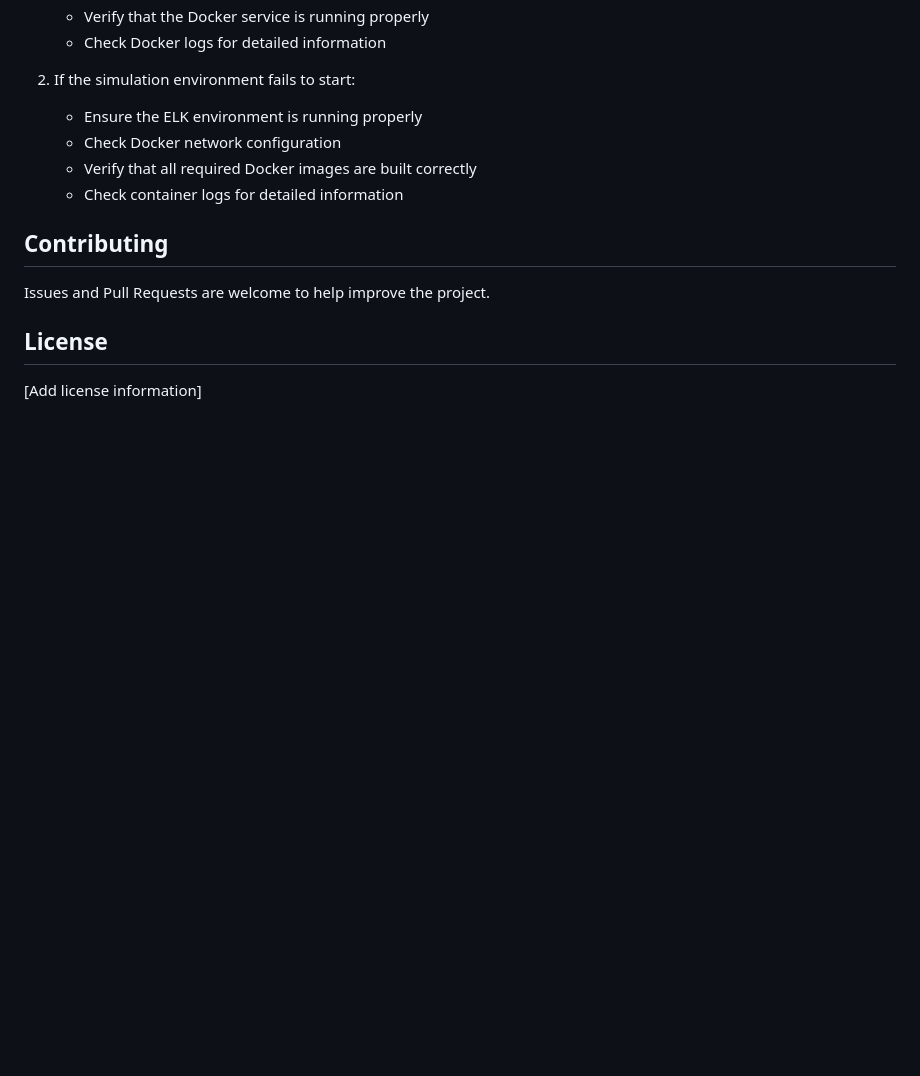
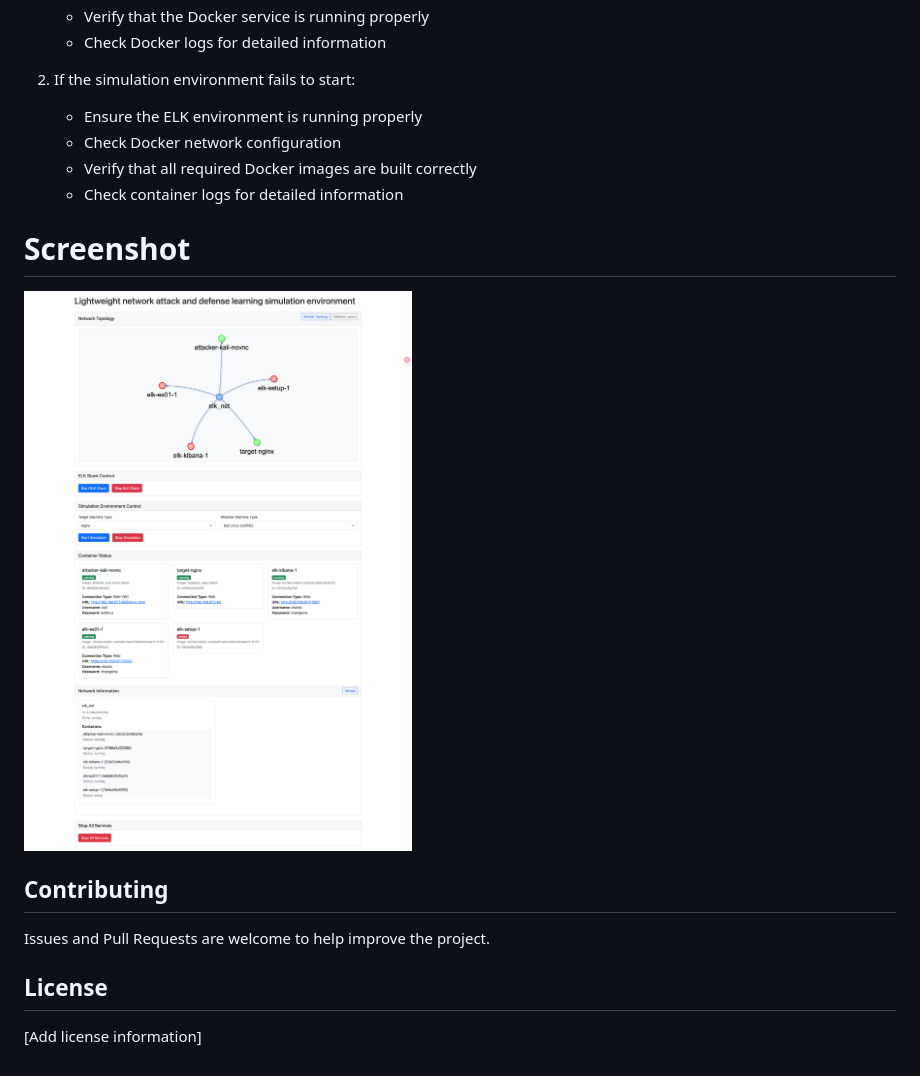
Before and after one commit to guan4tou2/Lnadlse, a Markdown page: README.md, the part around the change. Rendered like a GitHub page; pictures changed too: img/Lnadlse.png (added); blank space fills up the shorter version.

```diff
--- a/README.md
+++ b/README.md
@@ -129,6 +129,9 @@ python make.py remove
    - Verify that all required Docker images are built correctly
    - Check container logs for detailed information
 
+# Screenshot
+![img](img/Lnadlse.png)
+
 ## Contributing
 
 Issues and Pull Requests are welcome to help improve the project.
```
Also changed, not shown: README_ch.md (+3 -0 lines), 4 other files.
